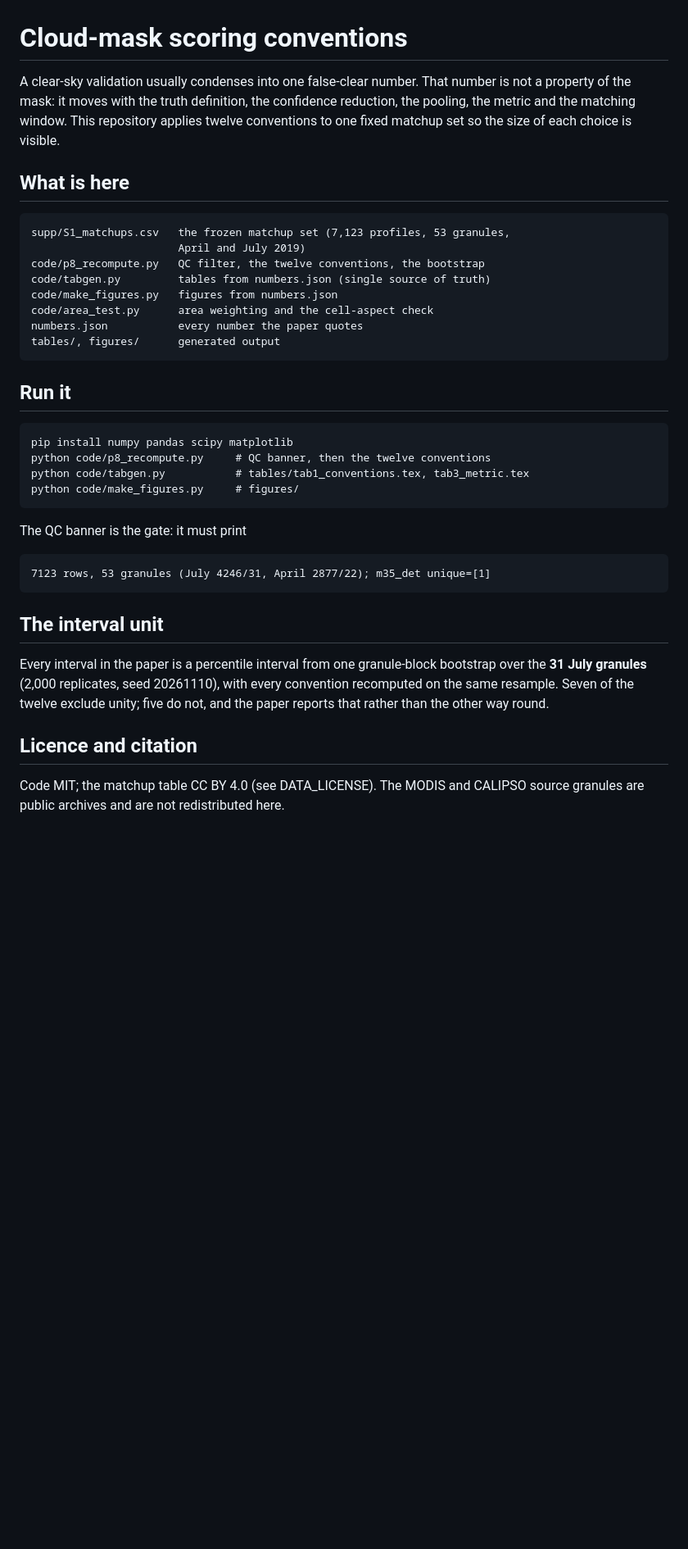
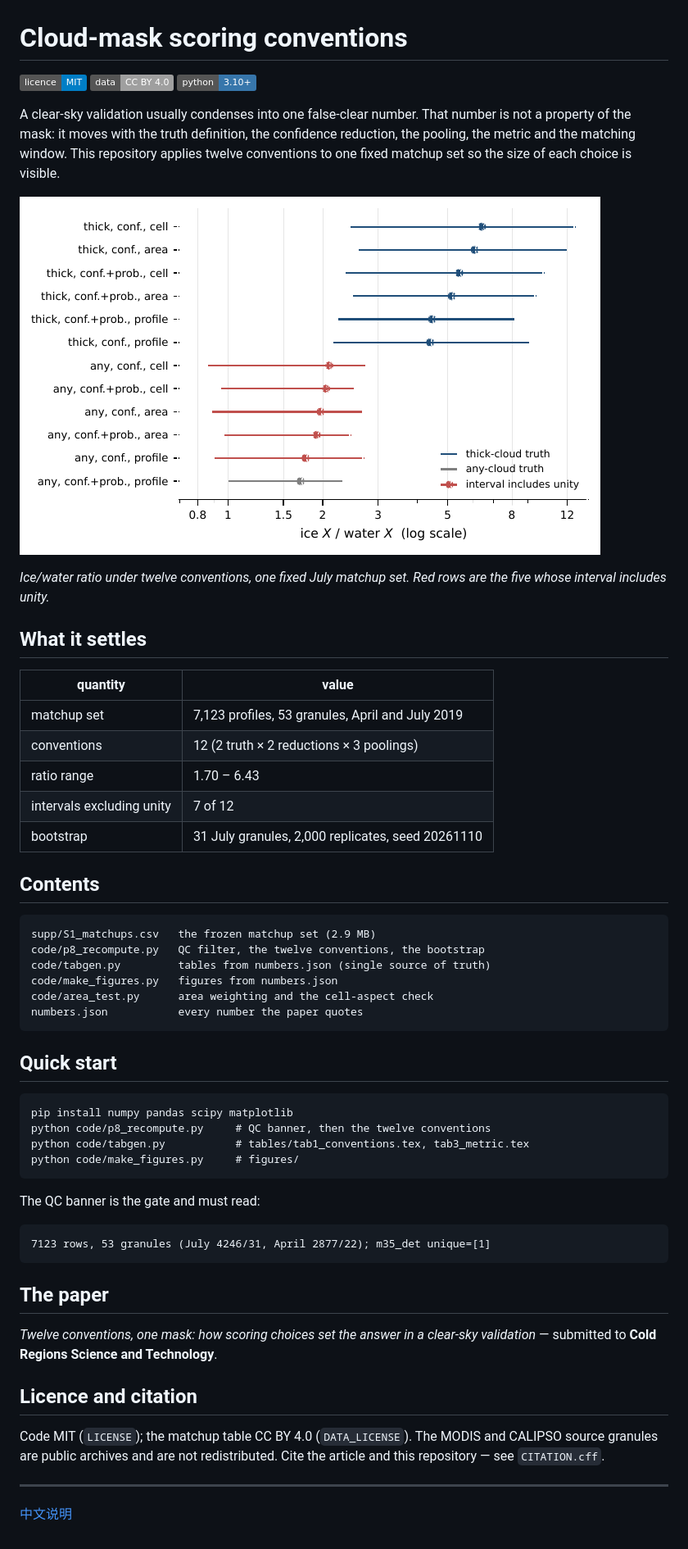
Before and after one commit to dddsx3/cloud-mask-conventions, a Markdown page: README.md, the part around the change. Shown at 82% size. Drawn GitHub-style; pictures changed too: docs/preview.png (added); badges without logos; blank space fills up the shorter version.

```diff
--- a/README.md
+++ b/README.md
@@ -1,41 +1,57 @@
 # Cloud-mask scoring conventions
 
-A clear-sky validation usually condenses into one false-clear number. That number
-is not a property of the mask: it moves with the truth definition, the confidence
-reduction, the pooling, the metric and the matching window. This repository
-applies twelve conventions to one fixed matchup set so the size of each choice is
-visible.
+[![License: MIT](https://img.shields.io/badge/licence-MIT-blue.svg)](LICENSE) [![Data: CC BY 4.0](https://img.shields.io/badge/data-CC%20BY%204.0-lightgrey.svg)](DATA_LICENSE) [![Python 3](https://img.shields.io/badge/python-3.10%2B-3776ab.svg)](https://www.python.org)
 
-## What is here
+A clear-sky validation usually condenses into one false-clear number. That number is
+not a property of the mask: it moves with the truth definition, the confidence
+reduction, the pooling, the metric and the matching window. This repository applies
+twelve conventions to one fixed matchup set so the size of each choice is visible.
 
-    supp/S1_matchups.csv   the frozen matchup set (7,123 profiles, 53 granules,
-                           April and July 2019)
+![Twelve conventions with intervals](docs/preview.png)
+
+*Ice/water ratio under twelve conventions, one fixed July matchup set. Red rows are
+the five whose interval includes unity.*
+
+## What it settles
+
+| quantity | value |
+|---|---|
+| matchup set | 7,123 profiles, 53 granules, April and July 2019 |
+| conventions | 12 (2 truth × 2 reductions × 3 poolings) |
+| ratio range | 1.70 – 6.43 |
+| intervals excluding unity | 7 of 12 |
+| bootstrap | 31 July granules, 2,000 replicates, seed 20261110 |
+
+## Contents
+
+    supp/S1_matchups.csv   the frozen matchup set (2.9 MB)
     code/p8_recompute.py   QC filter, the twelve conventions, the bootstrap
     code/tabgen.py         tables from numbers.json (single source of truth)
     code/make_figures.py   figures from numbers.json
     code/area_test.py      area weighting and the cell-aspect check
     numbers.json           every number the paper quotes
-    tables/, figures/      generated output
 
-## Run it
+## Quick start
 
     pip install numpy pandas scipy matplotlib
     python code/p8_recompute.py     # QC banner, then the twelve conventions
     python code/tabgen.py           # tables/tab1_conventions.tex, tab3_metric.tex
     python code/make_figures.py     # figures/
 
-The QC banner is the gate: it must print
+The QC banner is the gate and must read:
 
     7123 rows, 53 granules (July 4246/31, April 2877/22); m35_det unique=[1]
 
-## The interval unit
+## The paper
 
-Every interval in the paper is a percentile interval from one granule-block
-bootstrap over the **31 July granules** (2,000 replicates, seed 20261110), with
-every convention recomputed on the same resample. Seven of the twelve exclude
-unity; five do not, and the paper reports that rather than the other way round.
+*Twelve conventions, one mask: how scoring choices set the answer in a clear-sky
+validation* — submitted to **Cold Regions Science and Technology**.
 
 ## Licence and citation
 
-Code MIT; the matchup table CC BY 4.0 (see DATA_LICENSE). The MODIS and CALIPSO
-source granules are public archives and are not redistributed here.
+Code MIT (`LICENSE`); the matchup table CC BY 4.0 (`DATA_LICENSE`). The MODIS and
+CALIPSO source granules are public archives and are not redistributed. Cite the
+article and this repository — see `CITATION.cff`.
+
+---
+[中文说明](README.zh-CN.md)
```
Also changed, not shown: README.zh-CN.md (added, +54 -0 lines).
